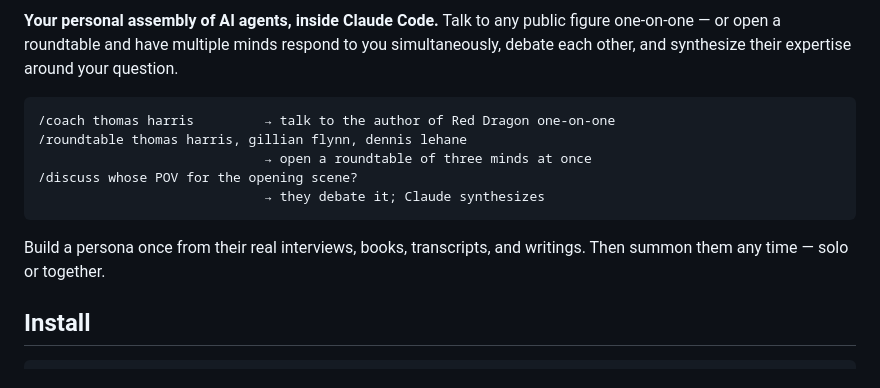
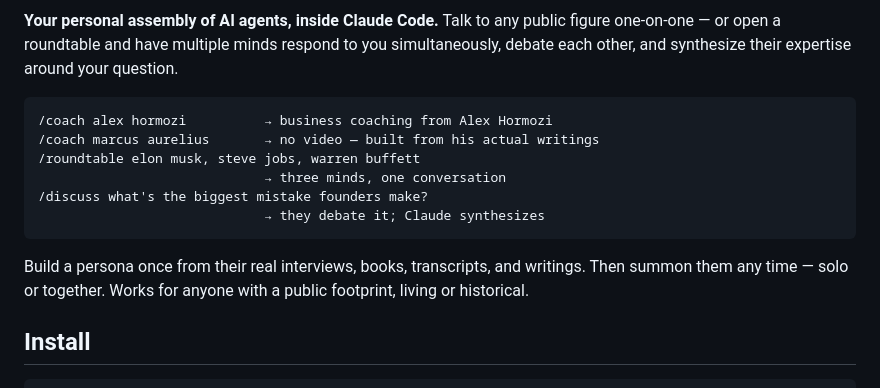
Before and after one commit to YahyaZekry/Agora-RoundTable, a Markdown page: README.md, the part around one of its changes. GitHub-like rendering.

Commit message:
README: use recognizable example names + add Mermaid architecture diagram
Co-Authored-By: Claude Sonnet 4.6 <noreply@anthropic.com>

````diff
--- a/README.md
+++ b/README.md
@@ -7,15 +7,17 @@ one-on-one — or open a roundtable and have multiple minds respond to you simul
 debate each other, and synthesize their expertise around your question.
 
 ```
-/coach thomas harris         → talk to the author of Red Dragon one-on-one
-/roundtable thomas harris, gillian flynn, dennis lehane
-                             → open a roundtable of three minds at once
-/discuss whose POV for the opening scene?
+/coach alex hormozi          → business coaching from Alex Hormozi
+/coach marcus aurelius       → no video — built from his actual writings
+/roundtable elon musk, steve jobs, warren buffett
+                             → three minds, one conversation
+/discuss what's the biggest mistake founders make?
                              → they debate it; Claude synthesizes
 ```
 
 Build a persona once from their real interviews, books, transcripts, and writings.
-Then summon them any time — solo or together.
+Then summon them any time — solo or together. Works for anyone with a public
+footprint, living or historical.
 
 ## Install
 
````
Also changed, not shown: other parts of README.md (+25 -0 lines).
